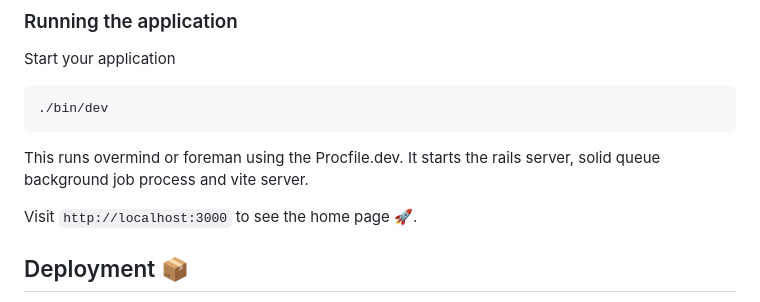
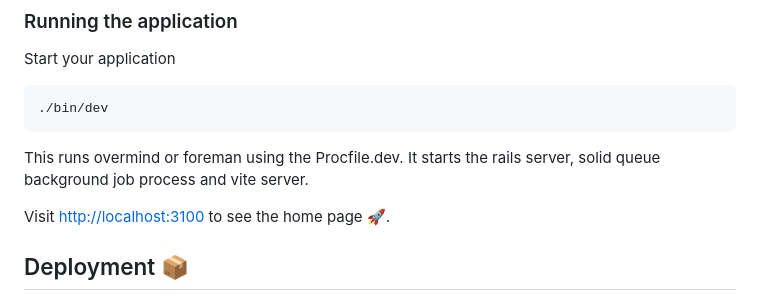
Before and after one commit to yatish27/shore, a Markdown page: README.md, the part around the change. Drawn GitHub-style.

```diff
--- a/README.md
+++ b/README.md
@@ -81,7 +81,7 @@ Start your application
 
 This runs overmind or foreman using the Procfile.dev. It starts the rails server, solid queue background job process and vite server.
 
-Visit `http://localhost:3000` to see the home page 🚀.
+Visit [http://localhost:3100](http://localhost:3100) to see the home page 🚀.
 
 ## Deployment 📦
 
```
